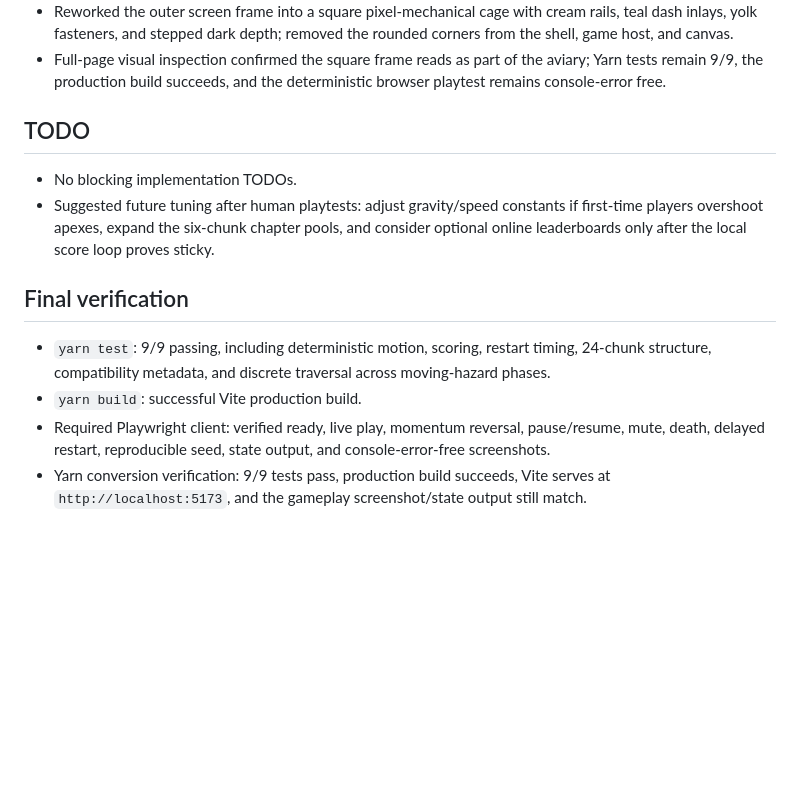
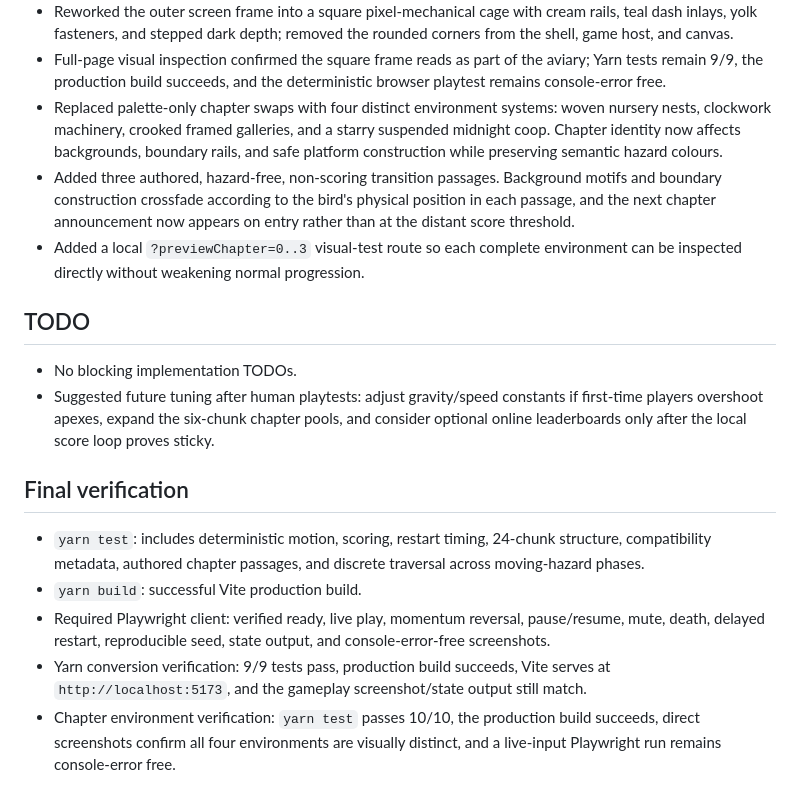
Before and after one commit to ericfzhu/birdddddd, a Markdown page: progress.md, the part around the change. GitHub-like rendering; blank space fills up the shorter version.

Commit message:
docs: record chapter environment work

```diff
--- a/progress.md
+++ b/progress.md
@@ -16,6 +16,9 @@ Original prompt: Implement the complete “Impossible Aviary — Gameplay and Ar
 - Installed Node 24.19 through NVM and verified `yarn install --immutable`, `yarn test`, `yarn build`, and `yarn dev`; the Yarn-served browser playtest remained console-error free.
 - Reworked the outer screen frame into a square pixel-mechanical cage with cream rails, teal dash inlays, yolk fasteners, and stepped dark depth; removed the rounded corners from the shell, game host, and canvas.
 - Full-page visual inspection confirmed the square frame reads as part of the aviary; Yarn tests remain 9/9, the production build succeeds, and the deterministic browser playtest remains console-error free.
+- Replaced palette-only chapter swaps with four distinct environment systems: woven nursery nests, clockwork machinery, crooked framed galleries, and a starry suspended midnight coop. Chapter identity now affects backgrounds, boundary rails, and safe platform construction while preserving semantic hazard colours.
+- Added three authored, hazard-free, non-scoring transition passages. Background motifs and boundary construction crossfade according to the bird's physical position in each passage, and the next chapter announcement now appears on entry rather than at the distant score threshold.
+- Added a local `?previewChapter=0..3` visual-test route so each complete environment can be inspected directly without weakening normal progression.
 
 ## TODO
 
@@ -24,7 +27,8 @@ Original prompt: Implement the complete “Impossible Aviary — Gameplay and Ar
 
 ## Final verification
 
-- `yarn test`: 9/9 passing, including deterministic motion, scoring, restart timing, 24-chunk structure, compatibility metadata, and discrete traversal across moving-hazard phases.
+- `yarn test`: includes deterministic motion, scoring, restart timing, 24-chunk structure, compatibility metadata, authored chapter passages, and discrete traversal across moving-hazard phases.
 - `yarn build`: successful Vite production build.
 - Required Playwright client: verified ready, live play, momentum reversal, pause/resume, mute, death, delayed restart, reproducible seed, state output, and console-error-free screenshots.
 - Yarn conversion verification: 9/9 tests pass, production build succeeds, Vite serves at `http://localhost:5173`, and the gameplay screenshot/state output still match.
+- Chapter environment verification: `yarn test` passes 10/10, the production build succeeds, direct screenshots confirm all four environments are visually distinct, and a live-input Playwright run remains console-error free.
```
